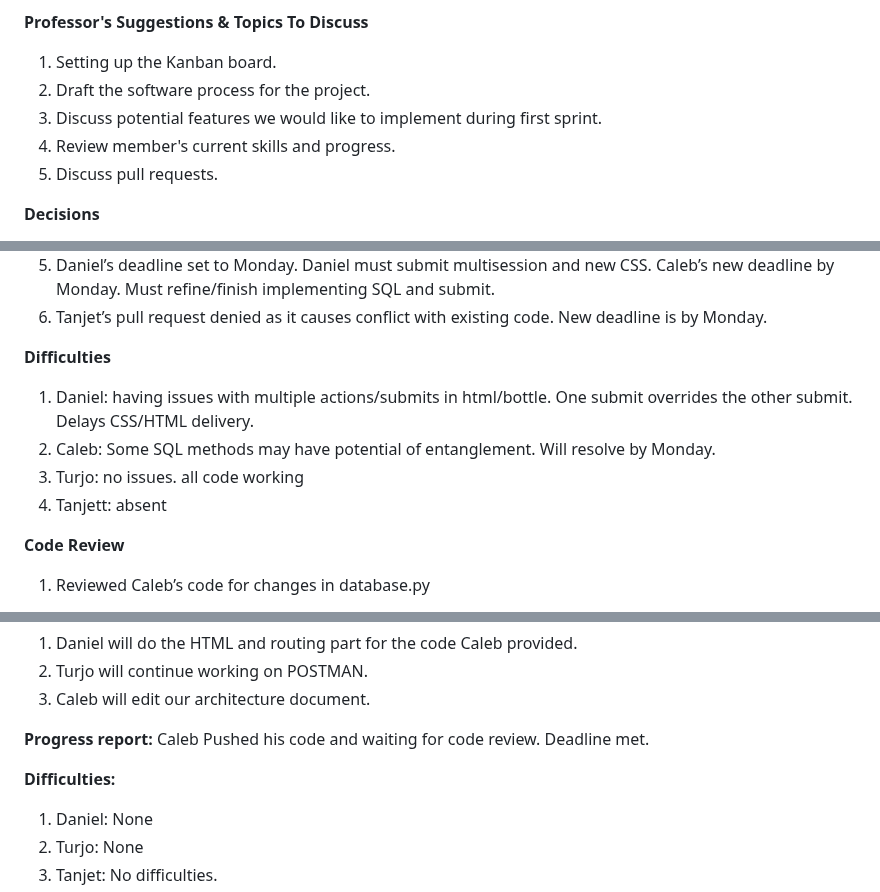
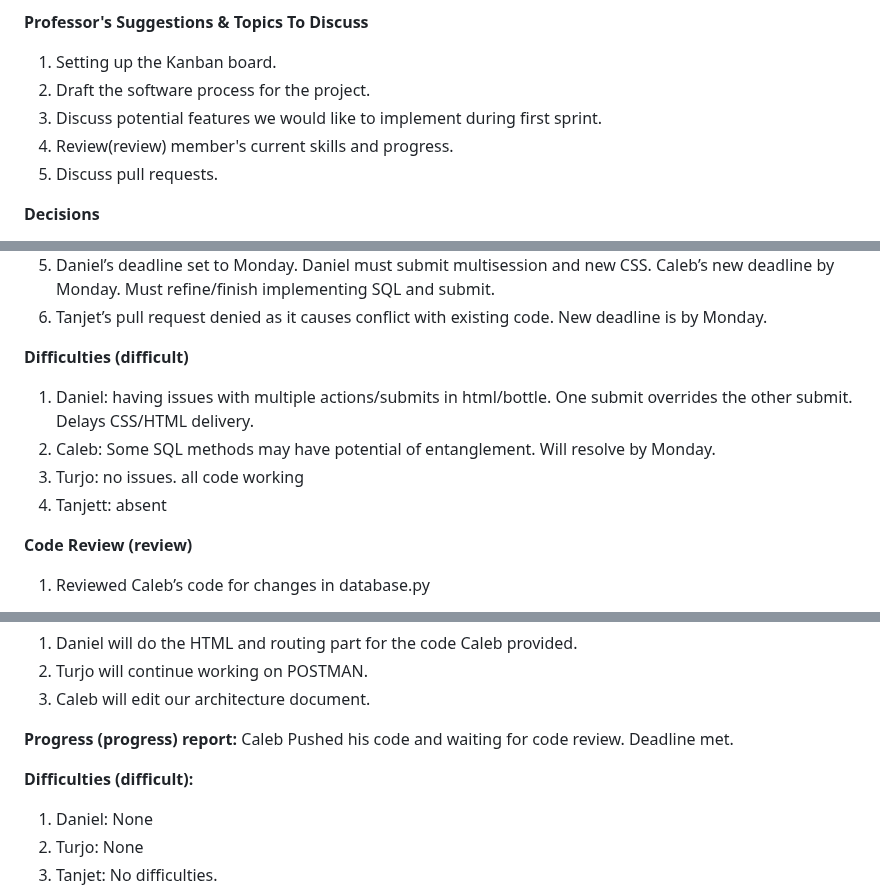
Before and after one commit to tpturjo/Performance-Review-Web-Application, a Markdown page: docs/MeetingNotes.md, 3 parts joined by grey strips. Drawn GitHub-style.

```diff
--- a/docs/MeetingNotes.md
+++ b/docs/MeetingNotes.md
@@ -70,7 +70,7 @@ Framework must be able to echo inputted info.
 1) Setting up the Kanban board.
 2) Draft the software process for the project.
 3) Discuss potential features we would like to implement during first sprint.
-4) Review member's current skills and progress.
+4) Review(review) member's current skills and progress.
 5) Discuss pull requests.
 
 **Decisions**
@@ -361,13 +361,13 @@ their posts.
 5) Daniel’s deadline set to Monday. Daniel must submit multisession and new CSS. Caleb’s new deadline by Monday. Must refine/finish implementing SQL and submit.
 6) Tanjet’s pull request denied as it causes conflict with existing code. New deadline is by Monday.
 
-**Difficulties**
+**Difficulties (difficult)**
 1) Daniel: having issues with multiple actions/submits in html/bottle. One submit overrides the other submit. Delays CSS/HTML delivery.
 2) Caleb: Some SQL methods may have potential of entanglement. Will resolve by Monday.
 3) Turjo: no issues. all code working
 4) Tanjett: absent
 
-**Code Review**
+**Code Review (review)**
 1) Reviewed Caleb’s code for changes in database.py
 - Daniel: new code save_draft() could be a little more descriptive. Such as save_draft_by_user_name(). Get_average_rating has code that needs decoupling and code separation.
 - Turjo: raised doubt if these new methods will cause entanglement or complications due to inconsistencies.
@@ -443,10 +443,10 @@ Fine to merge but should be changed in future updates.
 2) Turjo will continue working on POSTMAN.
 3) Caleb will edit our architecture document.
 
-**Progress report:**
+**Progress (progress) report:**
 Caleb Pushed his code and waiting for code review. Deadline met.
 
-**Difficulties:**
+**Difficulties (difficult):**
 1) Daniel: None
 2) Turjo: None
 3) Tanjet: No difficulties.
```
Also changed, not shown: other parts of docs/MeetingNotes.md (+19 -19 lines), docs/PerformanceReviews.md (+9 -0 lines).
